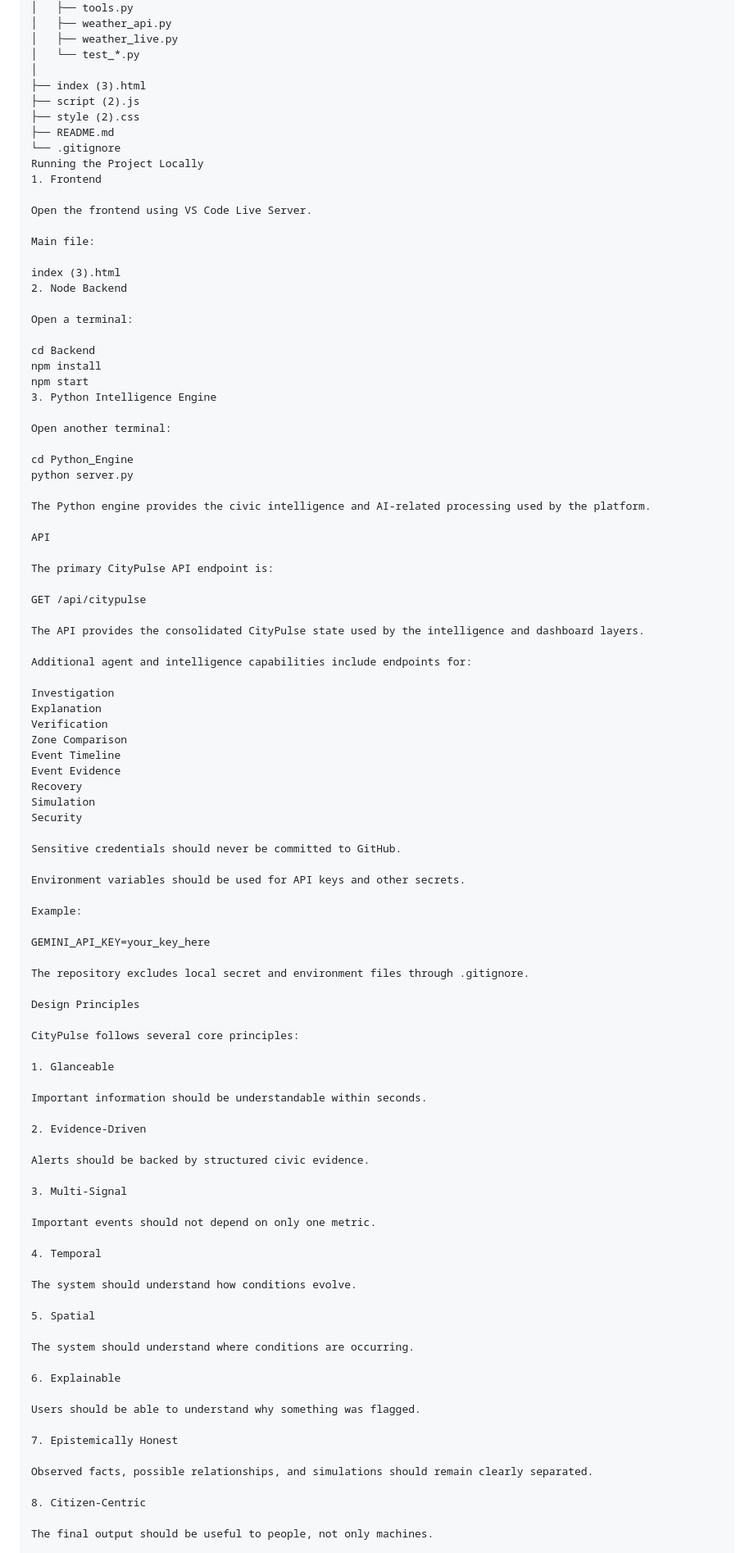
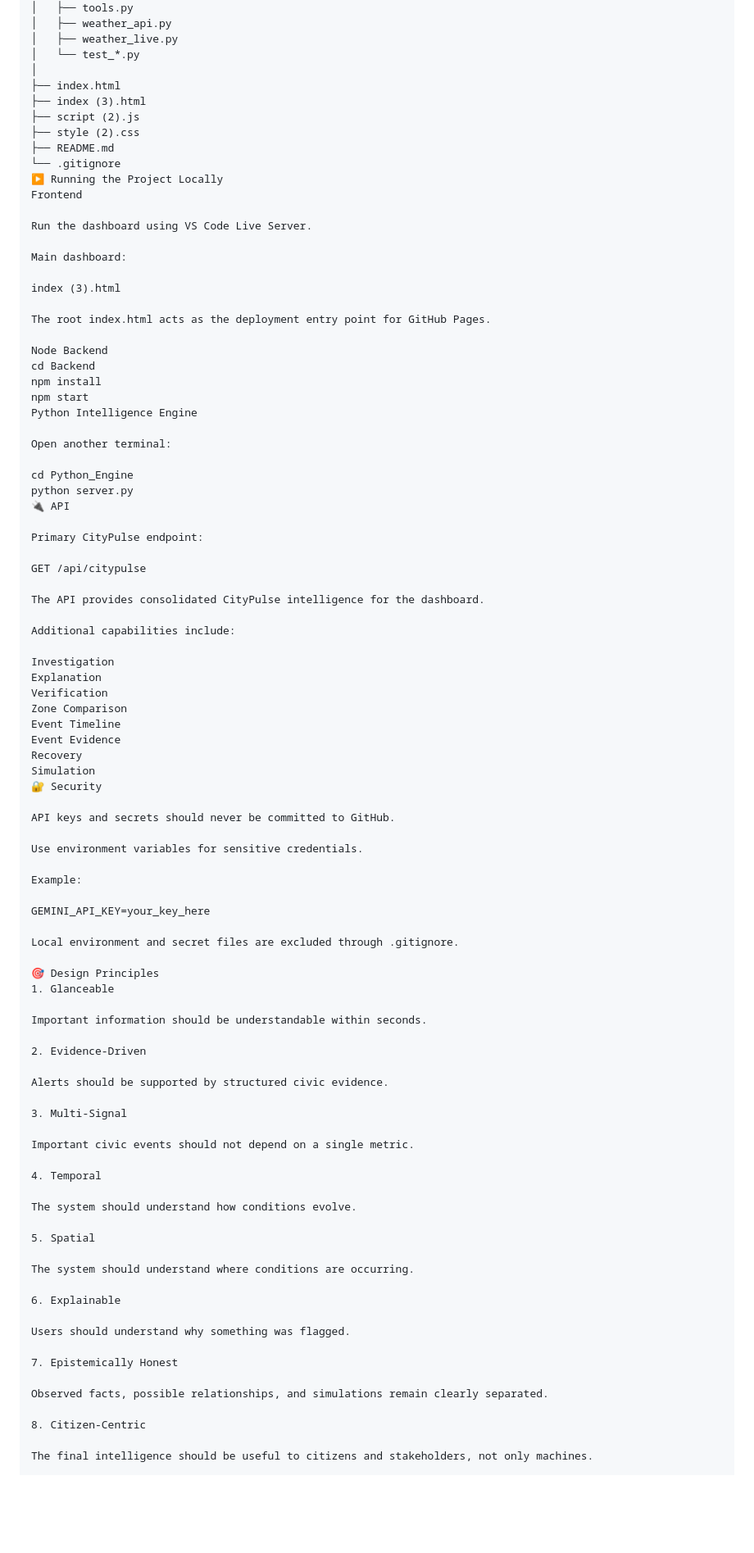
Before and after one commit to kolavennusai2006-cpu/CityPulse, a Markdown page: README.md, the part around one of its changes. Shown at 82% size. Drawn GitHub-style; blank space fills up the shorter version.

```diff
--- a/README.md
+++ b/README.md
@@ -665,44 +643,42 @@ CivicPulse/
 │   ├── weather_live.py
 │   └── test_*.py
 │
+├── index.html
 ├── index (3).html
 ├── script (2).js
 ├── style (2).css
 ├── README.md
 └── .gitignore
-Running the Project Locally
-1. Frontend
+▶️ Running the Project Locally
+Frontend
 
-Open the frontend using VS Code Live Server.
+Run the dashboard using VS Code Live Server.
 
-Main file:
+Main dashboard:
 
 index (3).html
-2. Node Backend
 
-Open a terminal:
+The root index.html acts as the deployment entry point for GitHub Pages.
 
+Node Backend
 cd Backend
 npm install
 npm start
-3. Python Intelligence Engine
+Python Intelligence Engine
 
 Open another terminal:
 
 cd Python_Engine
 python server.py
+🔌 API
 
-The Python engine provides the civic intelligence and AI-related processing used by the platform.
-
-API
-
-The primary CityPulse API endpoint is:
+Primary CityPulse endpoint:
 
 GET /api/citypulse
 
-The API provides the consolidated CityPulse state used by the intelligence and dashboard layers.
+The API provides consolidated CityPulse intelligence for the dashboard.
 
-Additional agent and intelligence capabilities include endpoints for:
+Additional capabilities include:
 
 Investigation
 Explanation
@@ -712,33 +688,30 @@ Event Timeline
 Event Evidence
 Recovery
 Simulation
-Security
+🔐 Security
 
-Sensitive credentials should never be committed to GitHub.
+API keys and secrets should never be committed to GitHub.
 
-Environment variables should be used for API keys and other secrets.
+Use environment variables for sensitive credentials.
 
 Example:
 
 GEMINI_API_KEY=your_key_here
 
-The repository excludes local secret and environment files through .gitignore.
+Local environment and secret files are excluded through .gitignore.
 
-Design Principles
-
-CityPulse follows several core principles:
-
+🎯 Design Principles
 1. Glanceable
 
 Important information should be understandable within seconds.
 
 2. Evidence-Driven
 
-Alerts should be backed by structured civic evidence.
+Alerts should be supported by structured civic evidence.
 
 3. Multi-Signal
 
-Important events should not depend on only one metric.
+Important civic events should not depend on a single metric.
 
 4. Temporal
 
@@ -750,13 +723,13 @@ The system should understand where conditions are occurring.
 
 6. Explainable
 
-Users should be able to understand why something was flagged.
+Users should understand why something was flagged.
 
 7. Epistemically Honest
 
-Observed facts, possible relationships, and simulations should remain clearly separated.
+Observed facts, possible relationships, and simulations remain clearly separated.
 
 8. Citizen-Centric
 
-The final output should be useful to people, not only machines.
+The final intelligence should be useful to citizens and stakeholders, not only machines.
 
```
Also changed, not shown: other parts of README.md (+171 -165 lines).
